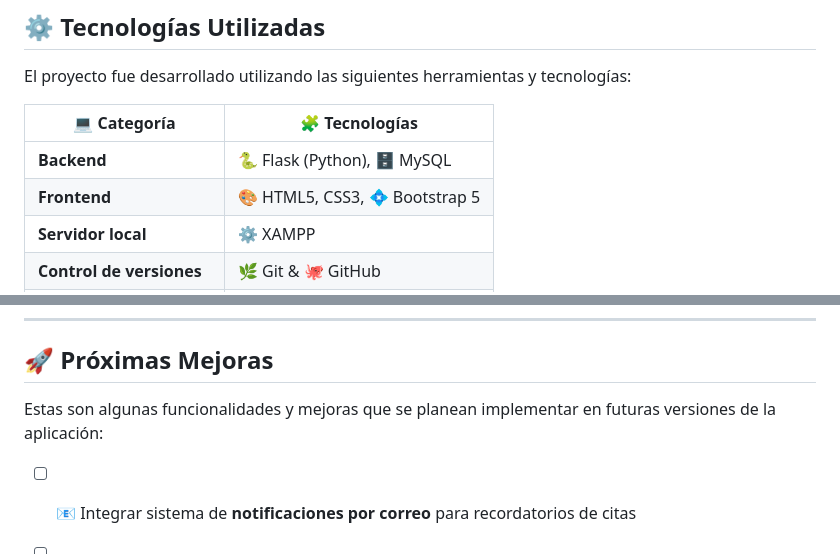
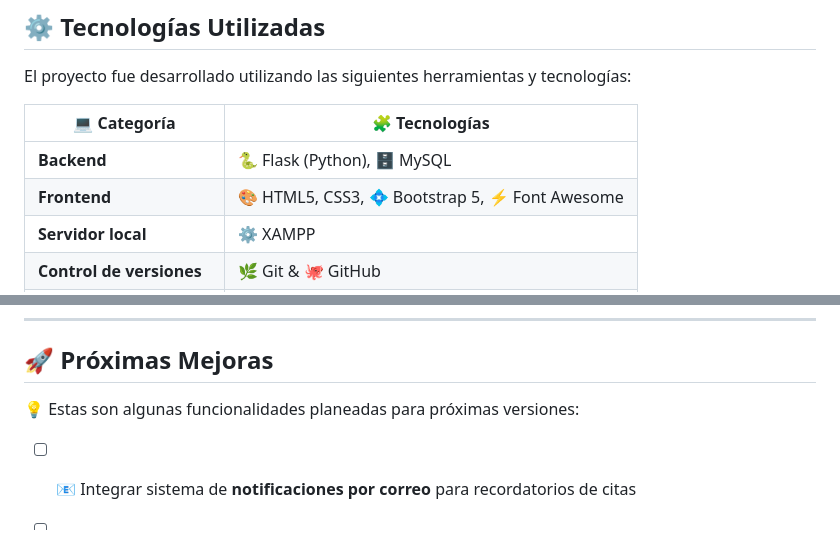
Before and after one commit to iparra-sys/gestor-citas-medicas, a Markdown page: README.md, 2 parts joined by grey strips. Drawn GitHub-style.

Commit message:
Update README with project enhancements and emojis

```diff
--- a/README.md
+++ b/README.md
@@ -32,7 +32,7 @@ El proyecto fue desarrollado utilizando las siguientes herramientas y tecnologí
 | 💻 Categoría | 🧩 Tecnologías |
 |--------------|----------------|
 | **Backend** | 🐍 Flask (Python), 🗄️ MySQL |
-| **Frontend** | 🎨 HTML5, CSS3, 💠 Bootstrap 5 |
+| **Frontend** | 🎨 HTML5, CSS3, 💠 Bootstrap 5, ⚡ Font Awesome |
 | **Servidor local** | ⚙️ XAMPP |
 | **Control de versiones** | 🌿 Git & 🐙 GitHub |
 | **Entorno de desarrollo** | 🧠 Visual Studio Code |
@@ -157,7 +155,7 @@ A continuación se muestran algunas capturas de pantalla de la aplicación en fu
 
 ## 🚀 Próximas Mejoras
 
-Estas son algunas funcionalidades y mejoras que se planean implementar en futuras versiones de la aplicación:
+💡 Estas son algunas funcionalidades planeadas para próximas versiones:
 
 - [ ] 📧 Integrar sistema de **notificaciones por correo** para recordatorios de citas
 - [ ] 📱 Mejorar la **experiencia móvil** con diseño responsive
```
Also changed, not shown: other parts of README.md (+2 -4 lines).
